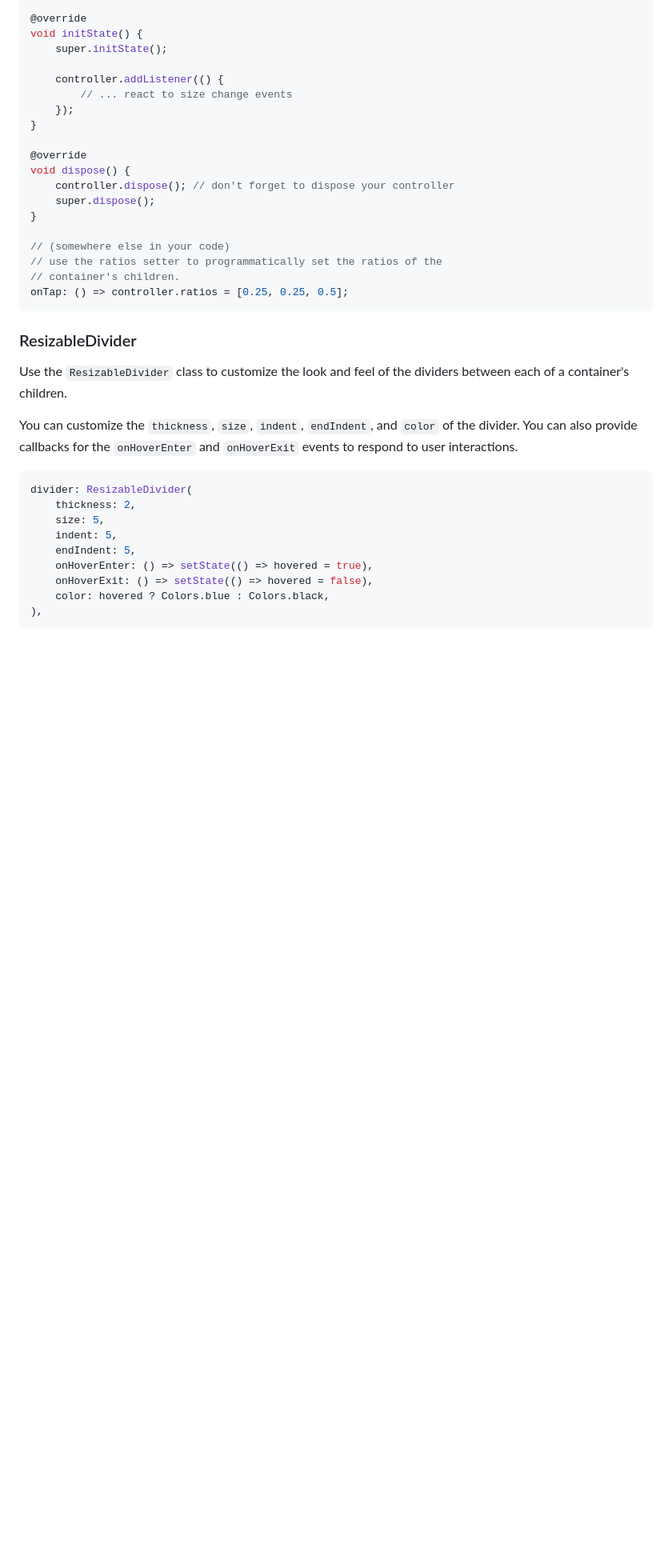
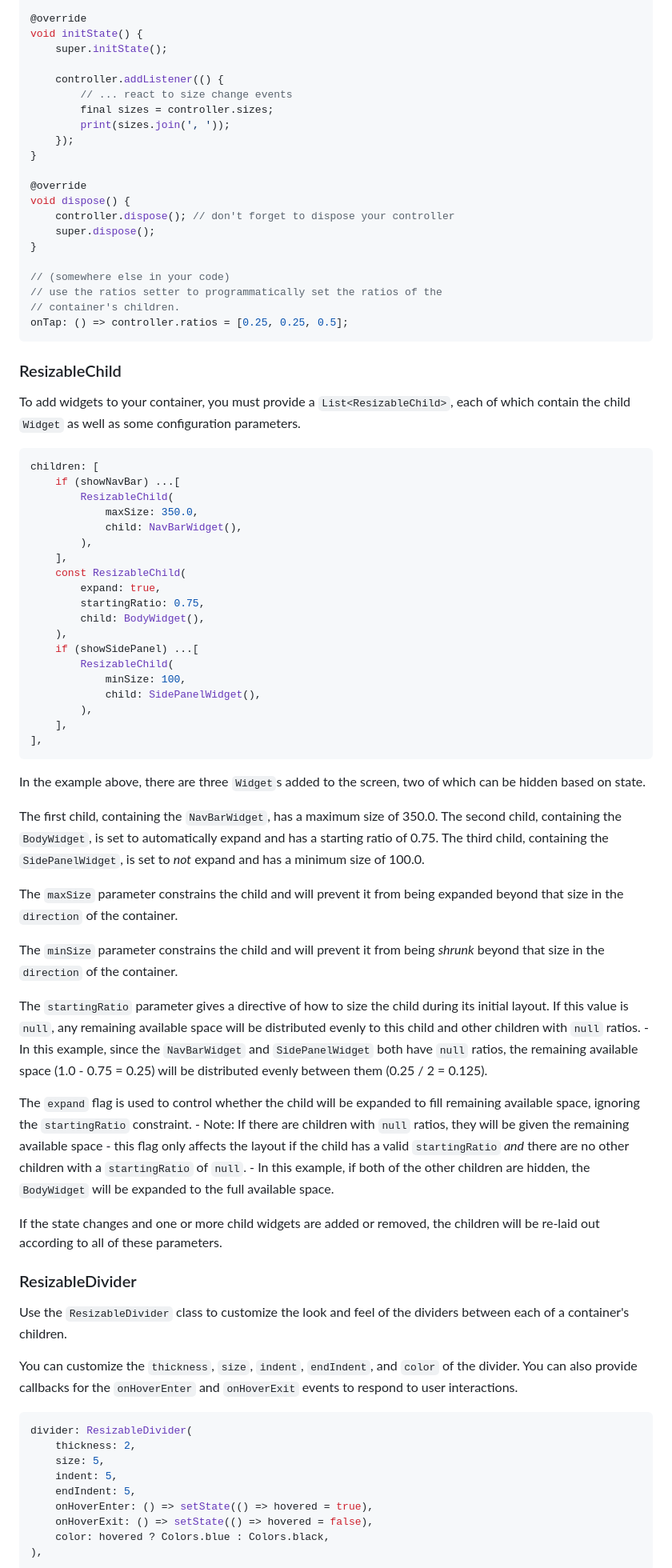
Before and after one commit to andyhorn/flutter_resizable_container, a Markdown page: README.md, the part around the change printed below. Shown: that part at 80% size. GitHub-like rendering; blank space fills up the shorter version.

````diff
--- a/README.md
+++ b/README.md
@@ -90,6 +65,8 @@ void initState() {
 
     controller.addListener(() {
         // ... react to size change events
+        final sizes = controller.sizes;
+        print(sizes.join(', '));
     });
 }
 
@@ -104,6 +81,51 @@ void dispose() {
 // container's children.
 onTap: () => controller.ratios = [0.25, 0.25, 0.5];
 ```
+
+### ResizableChild
+
+To add widgets to your container, you must provide a `List<ResizableChild>`, each of which contain the child `Widget` as well as some configuration parameters.
+
+```dart
+children: [
+    if (showNavBar) ...[
+        ResizableChild(
+            maxSize: 350.0,
+            child: NavBarWidget(),
+        ),
+    ],
+    const ResizableChild(
+        expand: true,
+        startingRatio: 0.75,
+        child: BodyWidget(),
+    ),
+    if (showSidePanel) ...[
+        ResizableChild(
+            minSize: 100,
+            child: SidePanelWidget(),
+        ),
+    ],
+],
+```
+
+In the example above, there are three `Widget`s added to the screen, two of which can be hidden based on state.
+
+The first child, containing the `NavBarWidget`, has a maximum size of 350.0.
+The second child, containing the `BodyWidget`, is set to automatically expand and has a starting ratio of 0.75.
+The third child, containing the `SidePanelWidget`, is set to _not_ expand and has a minimum size of 100.0.
+
+The `maxSize` parameter constrains the child and will prevent it from being expanded beyond that size in the `direction` of the container.
+
+The `minSize` parameter constrains the child and will prevent it from being _shrunk_ beyond that size in the `direction` of the container.
+
+The `startingRatio` parameter gives a directive of how to size the child during its initial layout. If this value is `null`, any remaining available space will be distributed evenly to this child and other children with `null` ratios.
+    - In this example, since the `NavBarWidget` and `SidePanelWidget` both have `null` ratios, the remaining available space (1.0 - 0.75 = 0.25) will be distributed evenly between them (0.25 / 2 = 0.125).
+
+The `expand` flag is used to control whether the child will be expanded to fill remaining available space, ignoring the `startingRatio` constraint.
+    - Note: If there are children with `null` ratios, they will be given the remaining available space - this flag only affects the layout if the child has a valid `startingRatio` _and_ there are no other children with a `startingRatio` of `null`.
+    - In this example, if both of the other children are hidden, the `BodyWidget` will be expanded to the full available space.
+
+If the state changes and one or more child widgets are added or removed, the children will be re-laid out according to all of these parameters.
 
 ### ResizableDivider
 
````
Also changed, not shown: other parts of README.md (+9 -34 lines).
